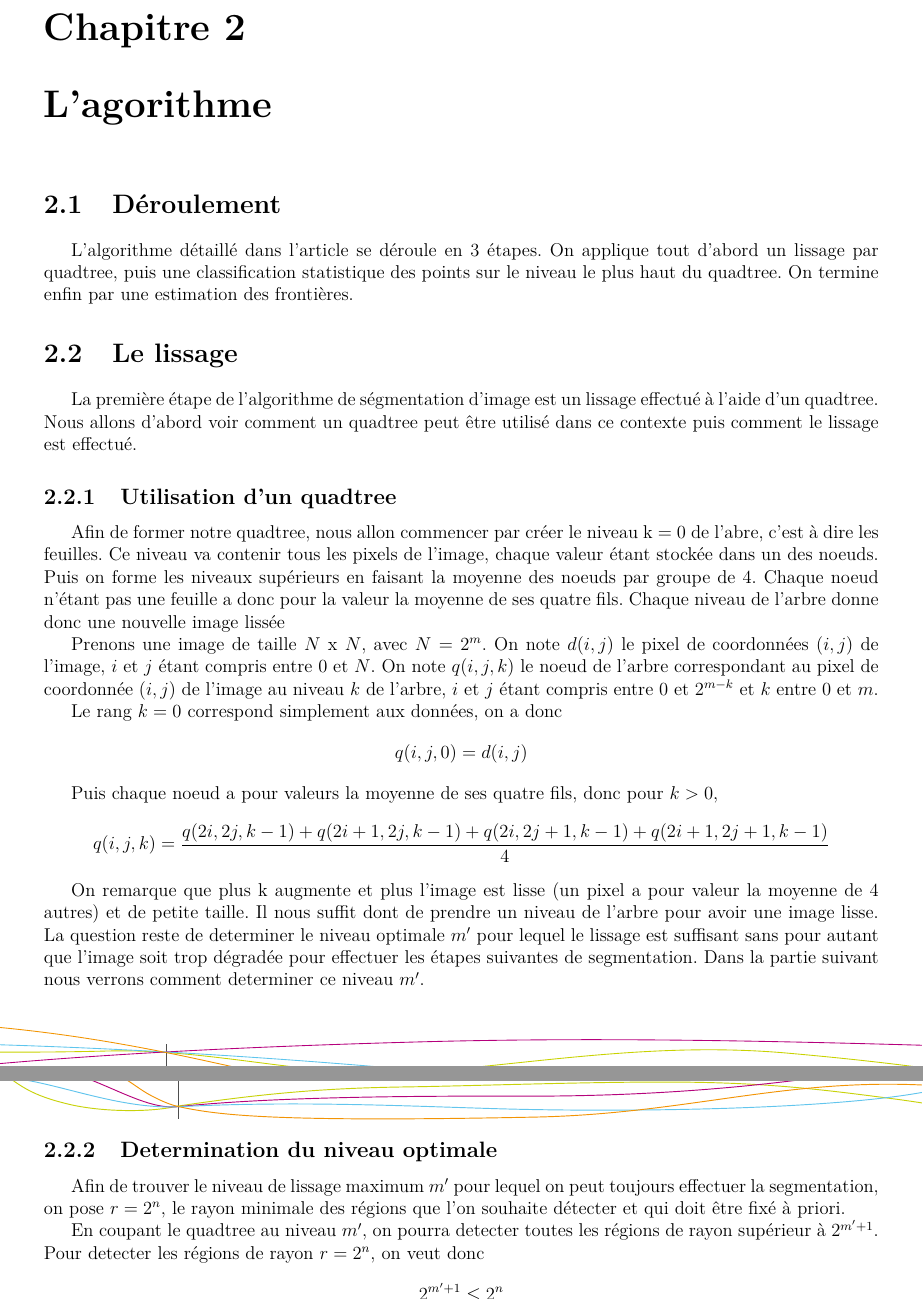
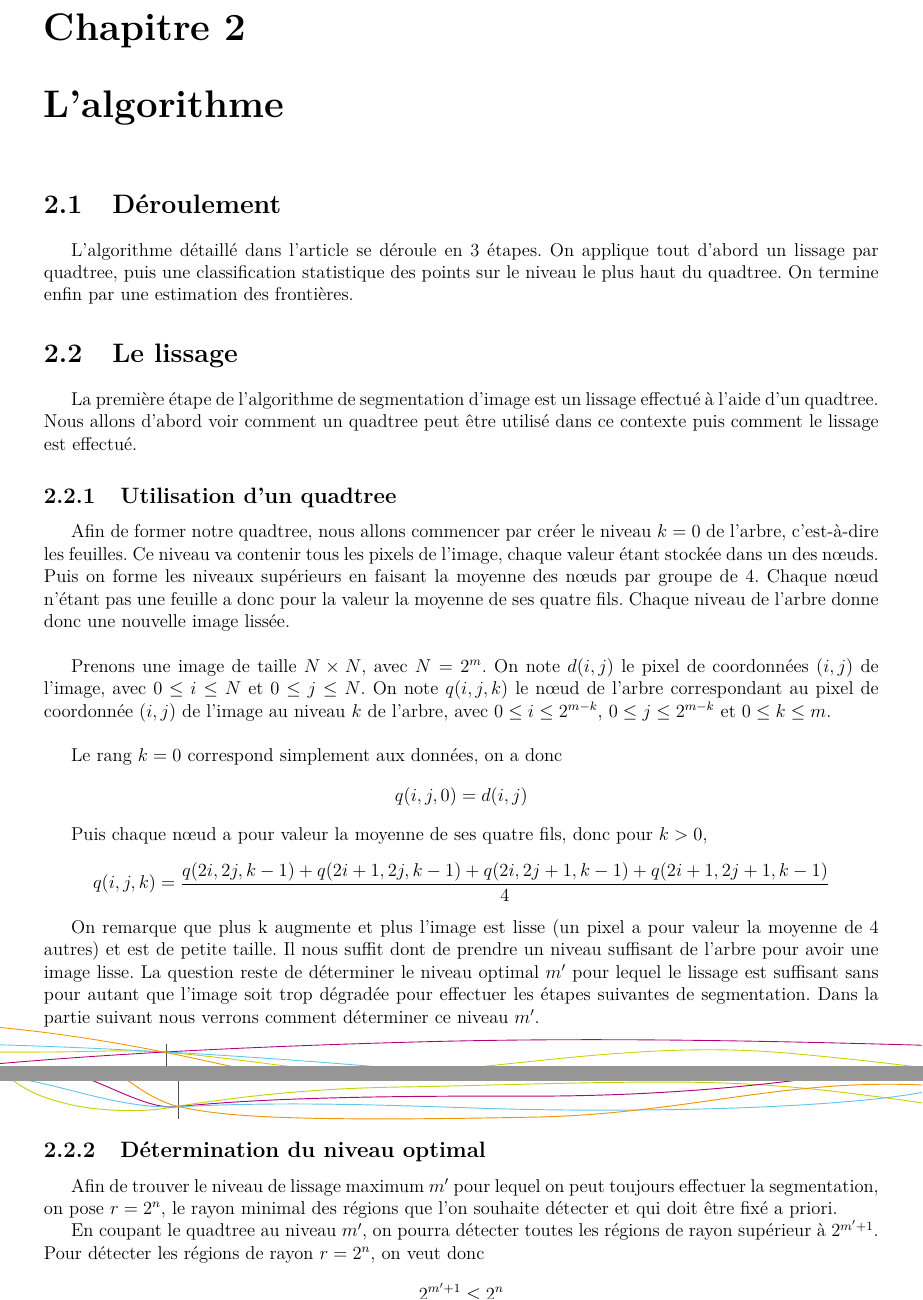
Before and after one commit to AntoineAugusti/image-segmentation, a LaTeX document (rapport/rapport.tex, which reads rapport/textes/quadtreeSmoothing.tex): two parts of pages 6 and 7 of 8, joined at a grey line, cut so that both start at the same text. Compiled offline with pdfLaTeX.

Commit message:
Corrections orthographique, amélioration mise en forme mathématiques

```diff
--- a/rapport/rapport.tex
+++ b/rapport/rapport.tex
@@ -79,7 +79,7 @@
 
 		\section{Le quadtree}
 			\input{textes/quadtree}
-	\chapter{L'agorithme}
+	\chapter{L'algorithme}
 		\section{Déroulement}
 			\input{textes/deroulement}
 		\section{Le lissage}
--- a/rapport/textes/quadtreeSmoothing.tex
+++ b/rapport/textes/quadtreeSmoothing.tex
@@ -1,21 +1,21 @@
-La première étape de l'algorithme de ségmentation d'image est un lissage effectué à l'aide d'un quadtree. Nous allons d'abord voir comment un quadtree peut être utilisé dans ce contexte puis comment le lissage est effectué.
+La première étape de l'algorithme de segmentation d'image est un lissage effectué à l'aide d'un quadtree. Nous allons d'abord voir comment un quadtree peut être utilisé dans ce contexte puis comment le lissage est effectué.
 
 \subsection{Utilisation d'un quadtree}
-	Afin de former notre quadtree, nous allon commencer par créer le niveau k = 0 de l'abre, c'est à dire les feuilles. Ce niveau va contenir tous les pixels de l'image, chaque valeur étant stockée dans un des noeuds. Puis on forme les niveaux supérieurs en faisant la moyenne des noeuds par groupe de 4. Chaque noeud n'étant pas une feuille a donc pour la valeur la moyenne de ses quatre fils. Chaque niveau de l'arbre donne donc une nouvelle image lissée
+	Afin de former notre quadtree, nous allons commencer par créer le niveau $k = 0$ de l'arbre, c'est-à-dire les feuilles. Ce niveau va contenir tous les pixels de l'image, chaque valeur étant stockée dans un des nœuds. Puis on forme les niveaux supérieurs en faisant la moyenne des nœuds par groupe de 4. Chaque nœud n'étant pas une feuille a donc pour la valeur la moyenne de ses quatre fils. Chaque niveau de l'arbre donne donc une nouvelle image lissée.\\
 
-	Prenons une image de taille $N$ x $N$, avec $N=2^m$. On note $d(i,j)$ le pixel de coordonnées $(i,j)$ de l'image, $i$ et $j$ étant compris entre 0 et $N$. On note $q(i,j,k)$ le noeud de l'arbre correspondant au pixel de coordonnée $(i,j)$ de l'image au niveau $k$ de l'arbre, $i$ et $j$ étant compris entre 0 et $2^{m-k}$ et $k$ entre 0 et $m$.
+	Prenons une image de taille $N \times N$, avec $N = 2^m$. On note $d(i,j)$ le pixel de coordonnées $(i,j)$ de l'image, avec  $0 \leq i \leq N$ et $0 \leq j \leq N$. On note $q(i,j,k)$ le nœud de l'arbre correspondant au pixel de coordonnée $(i,j)$ de l'image au niveau $k$ de l'arbre, avec $0 \leq i \leq 2^{m-k}$, $0 \leq j \leq 2^{m-k}$ et $0 \leq k \leq m$.\\
 
-	Le rang $k=0$ correspond simplement aux données, on a donc \[q(i,j,0) = d(i,j)\]
+	Le rang $k = 0$ correspond simplement aux données, on a donc \[q(i,j,0) = d(i,j)\]
 
-	Puis chaque noeud a pour valeurs la moyenne de ses quatre fils, donc pour $k > 0$,
+	Puis chaque nœud a pour valeur la moyenne de ses quatre fils, donc pour $k > 0$,
 	\[ q(i,j,k) = \frac{q(2i, 2j, k-1) + q(2i+1, 2j, k-1) + q(2i, 2j+1, k-1) + q(2i+1, 2j+1, k-1)}{4}\]
 
-	% petit schéma montrant quel noeud de l'arbre correspond à quel pixel et la réduction de la taille de l'image
+	% petit schéma montrant quel nœud de l'arbre correspond à quel pixel et la réduction de la taille de l'image
 
-	On remarque que plus k augmente et plus l'image est lisse (un pixel a pour valeur la moyenne de 4 autres) et de petite taille. Il nous suffit dont de prendre un niveau de l'arbre pour avoir une image lisse. La question reste de determiner le niveau optimale $m'$ pour lequel le lissage est suffisant sans pour autant que l'image soit trop dégradée pour effectuer les étapes suivantes de segmentation. Dans la partie suivant nous verrons comment determiner ce niveau $m'$.
+	On remarque que plus k augmente et plus l'image est lisse (un pixel a pour valeur la moyenne de 4 autres) et est de petite taille. Il nous suffit dont de prendre un niveau suffisant de l'arbre pour avoir une image lisse. La question reste de déterminer le niveau optimal $m'$ pour lequel le lissage est suffisant sans pour autant que l'image soit trop dégradée pour effectuer les étapes suivantes de segmentation. Dans la partie suivant nous verrons comment déterminer ce niveau $m'$.
 
-\subsection{Determination du niveau optimale}
-	Afin de trouver le niveau de lissage maximum $m'$ pour lequel on peut toujours effectuer la segmentation, on pose $r = 2^n$, le rayon minimale des régions que l'on souhaite détecter et qui doit être fixé à priori.
+\subsection{Détermination du niveau optimal}
+	Afin de trouver le niveau de lissage maximum $m'$ pour lequel on peut toujours effectuer la segmentation, on pose $r = 2^n$, le rayon minimal des régions que l'on souhaite détecter et qui doit être fixé a priori.
 
-	En coupant le quadtree au niveau $m'$, on pourra detecter toutes les régions de rayon supérieur à $2^{m'+1}$. Pour detecter les régions de rayon $r=2^n$, on veut donc
+	En coupant le quadtree au niveau $m'$, on pourra détecter toutes les régions de rayon supérieur à $2^{m'+1}$. Pour détecter les régions de rayon $r=2^n$, on veut donc
 	\[ 2^{m'+1} \leq 2^n \]
```
Also changed, not shown: rapport/textes/quadtreeSmoothing.tex (6 more changed lines).
